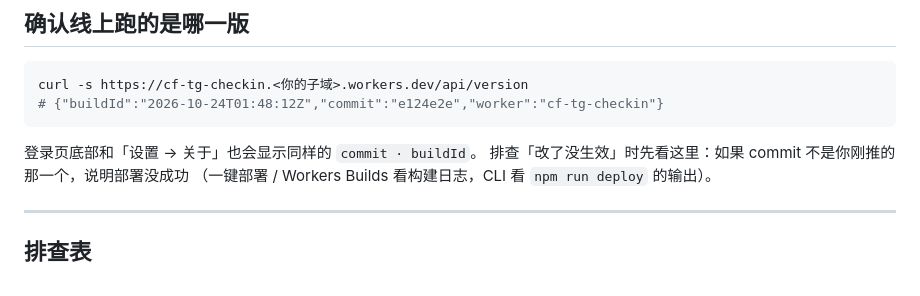
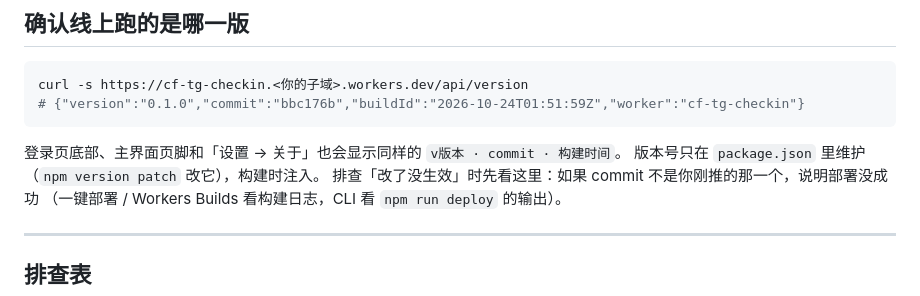
Before and after one commit to mihucho/cf-tg-checkin, a Markdown page: docs/DEPLOY.md, the part around the change. GitHub-like rendering.

````diff
--- a/docs/DEPLOY.md
+++ b/docs/DEPLOY.md
@@ -238,10 +238,11 @@ npx wrangler secret put ADMIN_PASSWORD   # 之后再设口令，不会动脚本
 
 ```bash
 curl -s https://cf-tg-checkin.<你的子域>.workers.dev/api/version
-# {"buildId":"2026-10-24T01:48:12Z","commit":"e124e2e","worker":"cf-tg-checkin"}
+# {"version":"0.1.0","commit":"bbc176b","buildId":"2026-10-24T01:51:59Z","worker":"cf-tg-checkin"}
 ```
 
-登录页底部和「设置 → 关于」也会显示同样的 `commit · buildId`。
+登录页底部、主界面页脚和「设置 → 关于」也会显示同样的 `v版本 · commit · 构建时间`。
+版本号只在 `package.json` 里维护（`npm version patch` 改它），构建时注入。
 排查「改了没生效」时先看这里：如果 commit 不是你刚推的那一个，说明部署没成功
 （一键部署 / Workers Builds 看构建日志，CLI 看 `npm run deploy` 的输出）。
 
````
Also changed, not shown: docs/API.md (+1 -0 lines).
